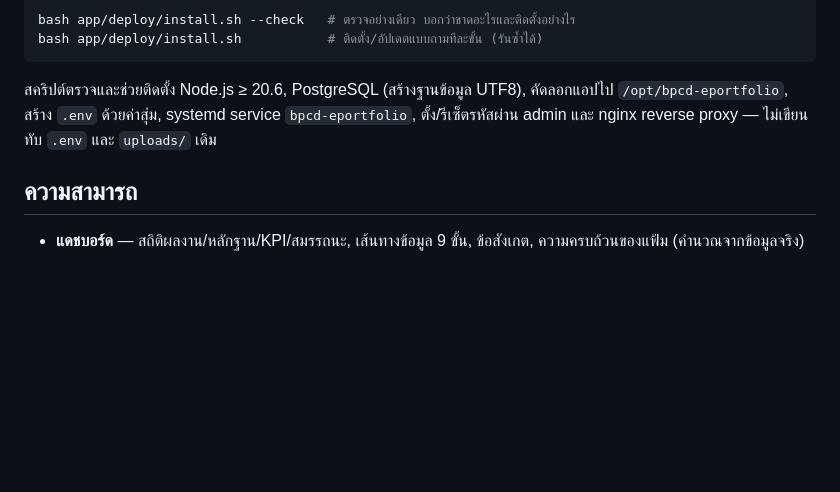
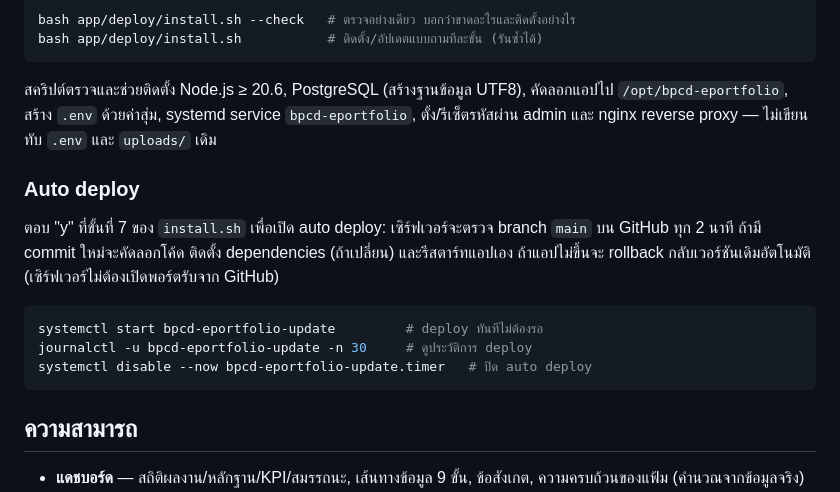
Before and after one commit to chakkrit4456/e-portfolio-system-design, a Markdown page: app/README.md, the part around the change. Drawn GitHub-style; blank space fills up the shorter version.

Commit message:
README: document auto deploy
Co-Authored-By: Claude Opus 5.5 <noreply@anthropic.com>

````diff
--- a/app/README.md
+++ b/app/README.md
@@ -94,6 +94,16 @@ bash app/deploy/install.sh           # ติดตั้ง/อัปเดต
 
 สคริปต์ตรวจและช่วยติดตั้ง Node.js ≥ 20.6, PostgreSQL (สร้างฐานข้อมูล UTF8), คัดลอกแอปไป `/opt/bpcd-eportfolio`, สร้าง `.env` ด้วยค่าสุ่ม, systemd service `bpcd-eportfolio`, ตั้ง/รีเซ็ตรหัสผ่าน admin และ nginx reverse proxy — ไม่เขียนทับ `.env` และ `uploads/` เดิม
 
+### Auto deploy
+
+ตอบ "y" ที่ขั้นที่ 7 ของ `install.sh` เพื่อเปิด auto deploy: เซิร์ฟเวอร์จะตรวจ branch `main` บน GitHub ทุก 2 นาที ถ้ามี commit ใหม่จะคัดลอกโค้ด ติดตั้ง dependencies (ถ้าเปลี่ยน) และรีสตาร์ทแอปเอง ถ้าแอปไม่ขึ้นจะ rollback กลับเวอร์ชันเดิมอัตโนมัติ (เซิร์ฟเวอร์ไม่ต้องเปิดพอร์ตรับจาก GitHub)
+
+```bash
+systemctl start bpcd-eportfolio-update         # deploy ทันทีไม่ต้องรอ
+journalctl -u bpcd-eportfolio-update -n 30     # ดูประวัติการ deploy
+systemctl disable --now bpcd-eportfolio-update.timer   # ปิด auto deploy
+```
+
 ## ความสามารถ
 
 - **แดชบอร์ด** — สถิติผลงาน/หลักฐาน/KPI/สมรรถนะ, เส้นทางข้อมูล 9 ขั้น, ข้อสังเกต, ความครบถ้วนของแฟ้ม (คำนวณจากข้อมูลจริง)
````
